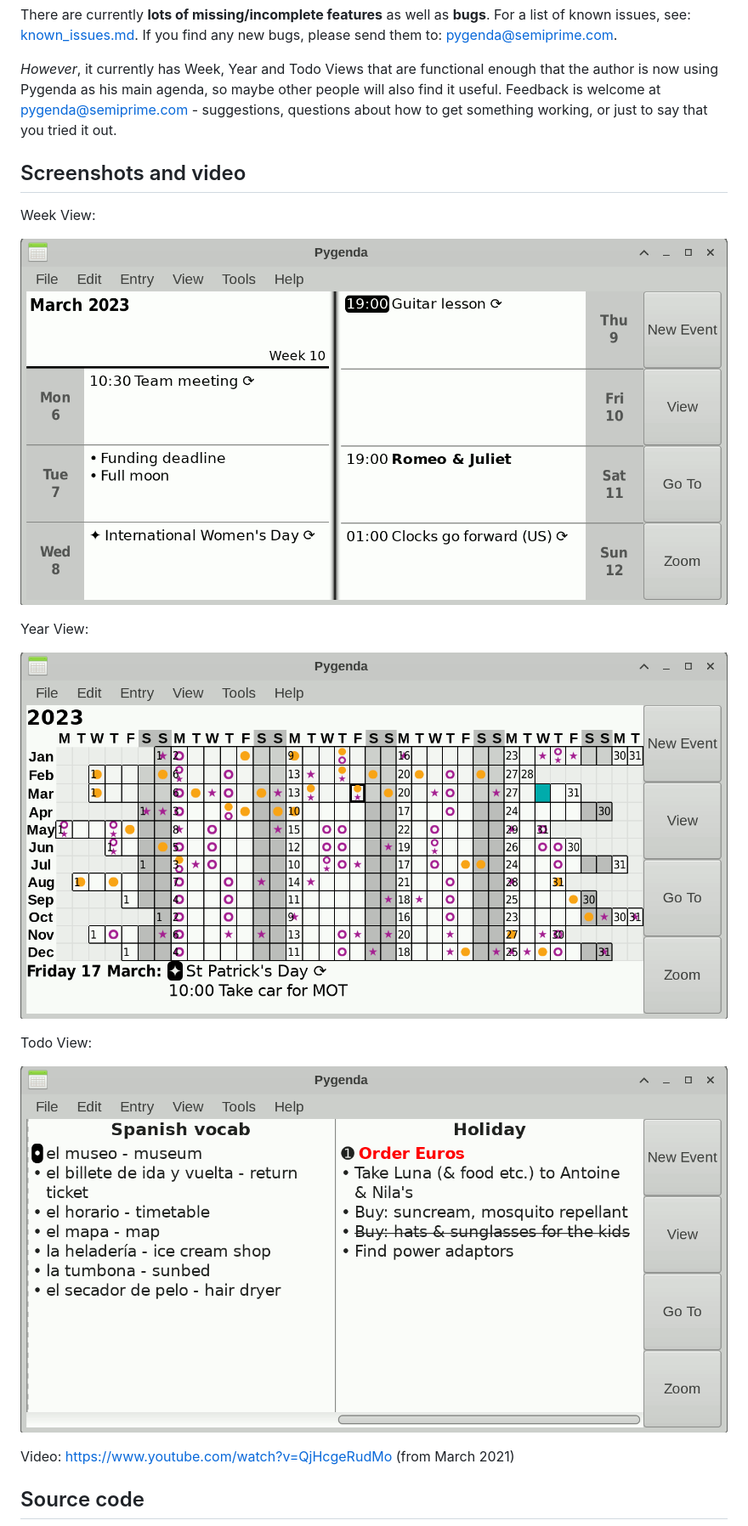
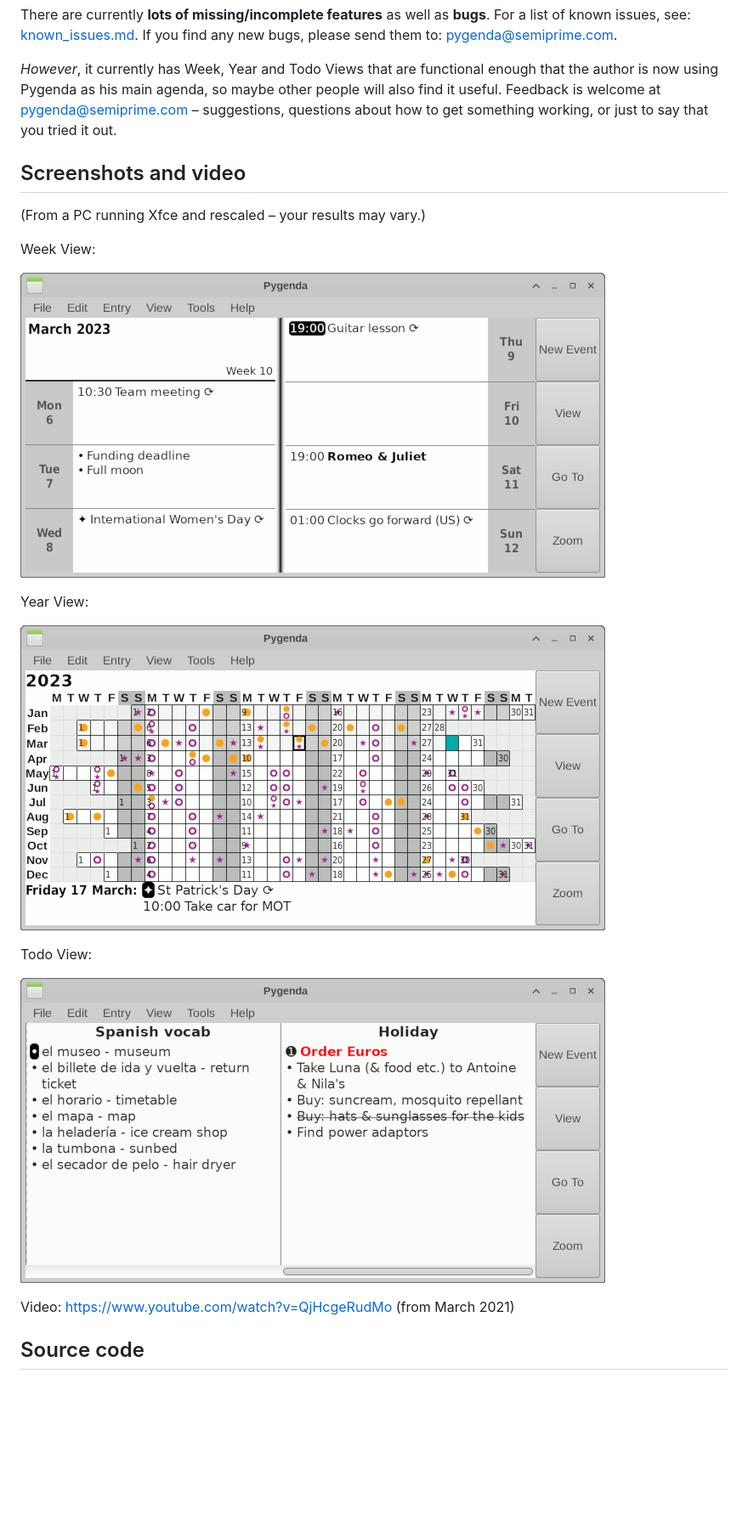
Before and after one commit to semiprime/pygenda, a Markdown page: README.md, the part around one of its changes. Shown at 85% size. GitHub-like rendering; pictures changed too: docs/screenshots/todo_view.png, docs/screenshots/week_view.png, docs/screenshots/year_view.png; blank space fills up the shorter version.

```diff
--- a/README.md
+++ b/README.md
@@ -17,10 +17,12 @@ If you find any new bugs, please send them to: pygenda@semiprime.com.
 *However*, it currently has Week, Year and Todo Views that are functional
 enough that the author is now using Pygenda as his main agenda, so
 maybe other people will also find it useful. Feedback is welcome at
-pygenda@semiprime.com - suggestions, questions about how to get something
+pygenda@semiprime.com – suggestions, questions about how to get something
 working, or just to say that you tried it out.
 
 Screenshots and video
 ---------------------
+(From a PC running Xfce and rescaled – your results may vary.)
+
 Week View:
 
```
Also changed, not shown: other parts of README.md (+5 -5 lines).
